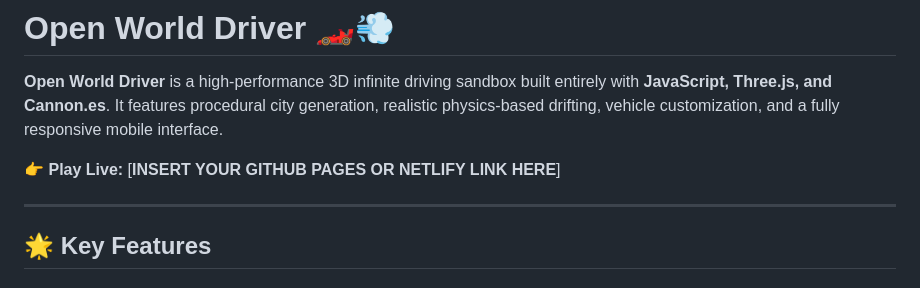
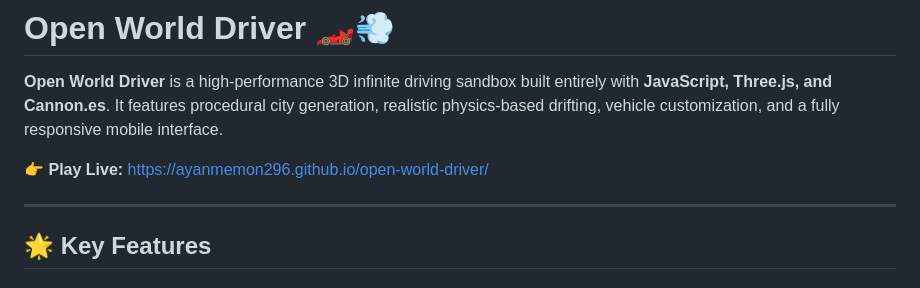
Before and after one commit to AyanMemon296/open-world-driver, a Markdown page: README.md, the part around the change. GitHub-like rendering.

Commit message:
Update live play link in README.md

```diff
--- a/README.md
+++ b/README.md
@@ -4,7 +4,7 @@
 
 **Open World Driver** is a high-performance 3D infinite driving sandbox built entirely with **JavaScript, Three.js, and Cannon.es**. It features procedural city generation, realistic physics-based drifting, vehicle customization, and a fully responsive mobile interface.
 
-👉 **Play Live:** [**INSERT YOUR GITHUB PAGES OR NETLIFY LINK HERE**]
+👉 **Play Live:** [https://ayanmemon296.github.io/open-world-driver/](https://ayanmemon296.github.io/open-world-driver/)
 
 -----
 
```
